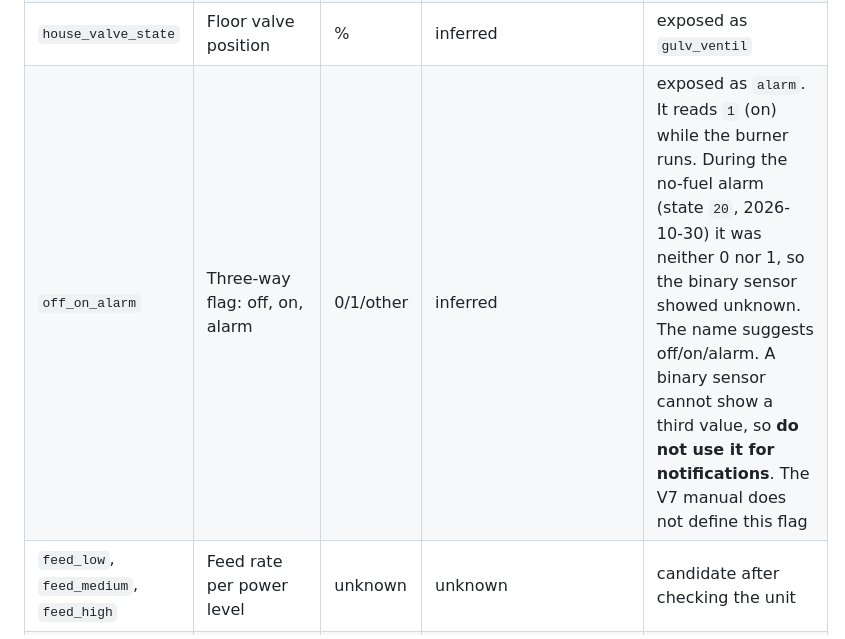
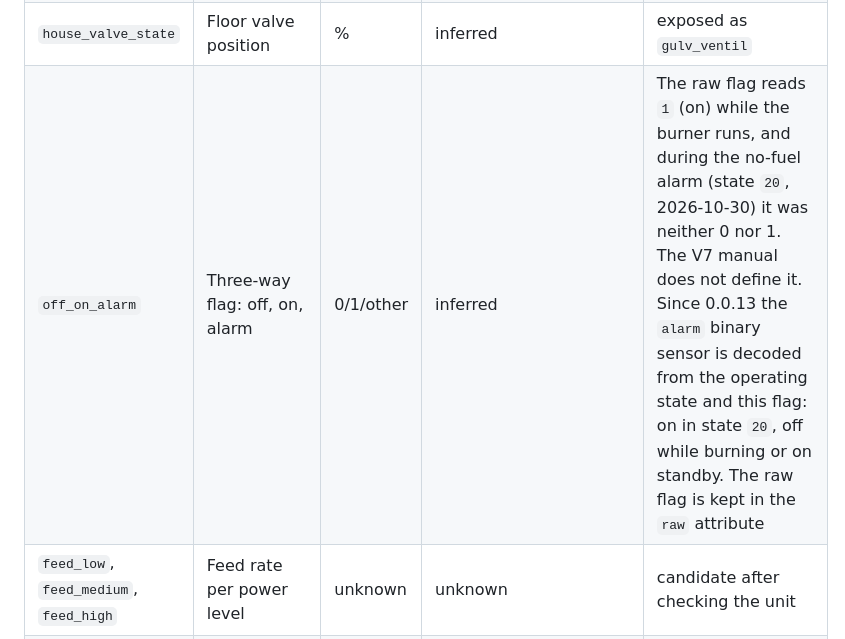
Before and after one commit to macokay/nbe-blackstar, a Markdown page: docs/values.md, the part around the change. GitHub-like rendering.

```diff
--- a/docs/values.md
+++ b/docs/values.md
@@ -50,7 +50,7 @@ Confidence:
 | `house_pump_state` | Floor pump on | 0/1 | inferred | exposed as `gulvpumpe` |
 | `dhw_valve_state` | Hot water valve | 0/1 | inferred | candidate |
 | `house_valve_state` | Floor valve position | % | inferred | exposed as `gulv_ventil` |
-| `off_on_alarm` | Three-way flag: off, on, alarm | 0/1/other | inferred | exposed as `alarm`. It reads `1` (on) while the burner runs. During the no-fuel alarm (state `20`, 2026-10-30) it was neither 0 nor 1, so the binary sensor showed unknown. The name suggests off/on/alarm. A binary sensor cannot show a third value, so **do not use it for notifications**. The V7 manual does not define this flag |
+| `off_on_alarm` | Three-way flag: off, on, alarm | 0/1/other | inferred | The raw flag reads `1` (on) while the burner runs, and during the no-fuel alarm (state `20`, 2026-10-30) it was neither 0 nor 1. The V7 manual does not define it. Since 0.0.13 the `alarm` binary sensor is decoded from the operating state and this flag: on in state `20`, off while burning or on standby. The raw flag is kept in the `raw` attribute |
 | `feed_low`, `feed_medium`, `feed_high` | Feed rate per power level | unknown | unknown | candidate after checking the unit |
 | `corr_low`, `corr_medium`, `corr_high` | Correction factor per power level | % | unknown | skip until understood |
 | `ash_clean`, `compressor_clean` | Time since cleaning | unknown | inferred | candidate; useful for maintenance |
```
Also changed, not shown: README.md (+14 -4 lines), docs/docker.md (+2 -0 lines), docs/img/boiler-demo.png, docs/img/config-flow.png, docs/img/device.png, docs/img/options.png.
